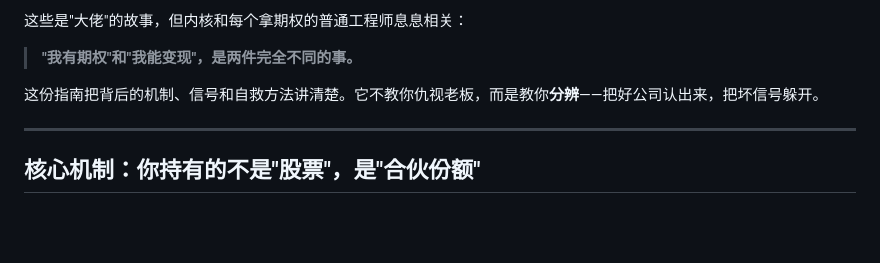
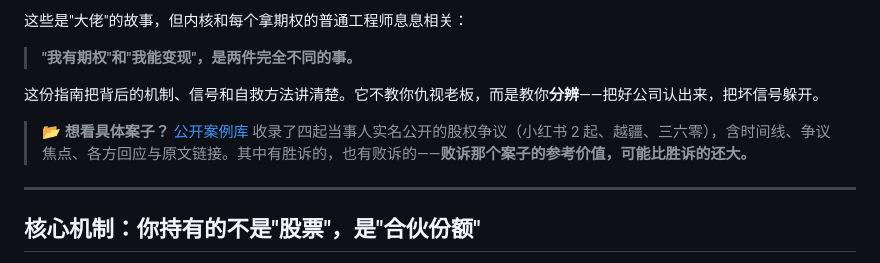
Before and after one commit to huanghe/startup-equity-guide, a Markdown page: README.md, the part around the change. Drawn GitHub-style; blank space fills up the shorter version.

```diff
--- a/README.md
+++ b/README.md
@@ -28,6 +28,8 @@
 > **"我有期权"和"我能变现"，是两件完全不同的事。**
 
 这份指南把背后的机制、信号和自救方法讲清楚。它不教你仇视老板，而是教你**分辨**——把好公司认出来，把坏信号躲开。
+
+> 📂 **想看具体案子？** [公开案例库](./cases/) 收录了四起当事人实名公开的股权争议（小红书 2 起、越疆、三六零），含时间线、争议焦点、各方回应与原文链接。其中有胜诉的，也有败诉的——**败诉那个案子的参考价值，可能比胜诉的还大。**
 
 ---
 
```
Also changed, not shown: cases/README.md (added, +142 -0 lines).
